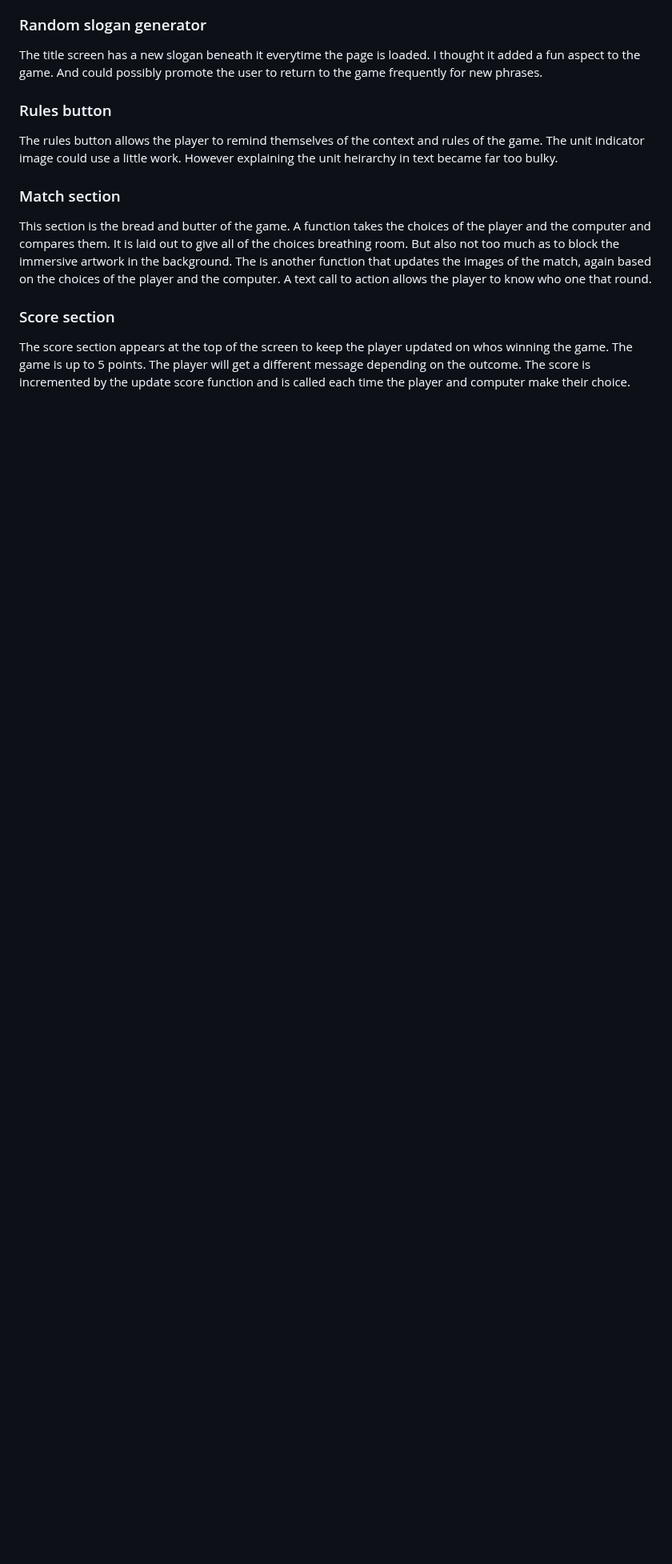
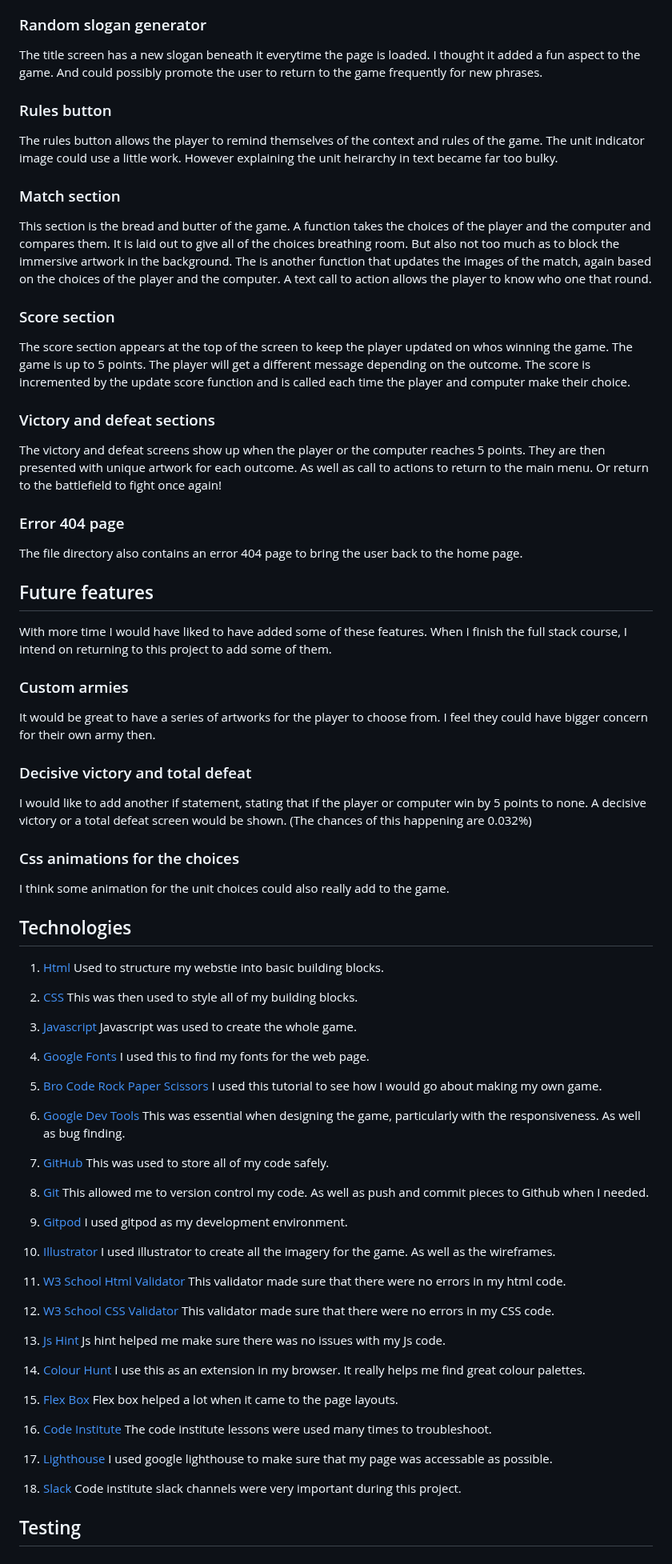
Before and after one commit to Stuartpkd/Battle-for-Zenethir, a Markdown page: README.md, the part around the change. Shown at 80% size. GitHub-like rendering; blank space fills up the shorter version.

Commit message:
Add references to readme

```diff
--- a/README.md
+++ b/README.md
@@ -122,3 +122,85 @@ This section is the bread and butter of the game. A function takes the choices o
 ### Score section
 
 The score section appears at the top of the screen to keep the player updated on whos winning the game. The game is up to 5 points. The player will get a different message depending on the outcome. The score is incremented by the update score function and is called each time the player and computer make their choice.
+
+### Victory and defeat sections
+
+The victory and defeat screens show up when the player or the computer reaches 5 points. They are then presented with unique artwork for each outcome. As well as call to actions to return to the main menu. Or return to the battlefield to fight once again!
+
+### Error 404 page
+
+The file directory also contains an error 404 page to bring the user back to the home page.
+
+## Future features
+
+With more time I would have liked to have added some of these features. When I finish the full stack course, I intend on returning to this project to add some of them.
+
+### Custom armies
+
+It would be great to have a series of artworks for the player to choose from. I feel they could have bigger concern for their own army then.
+
+### Decisive victory and total defeat
+
+I would like to add another if statement, stating that if the player or computer win by 5 points to none. A decisive victory or a total defeat screen would be shown. (The chances of this happening are 0.032%)
+
+### Css animations for the choices
+
+I think some animation for the unit choices could also really add to the game.
+
+## Technologies
+
+1. [Html](https://www.w3schools.com/html/)
+Used to structure my webstie into basic building blocks.
+
+2. [CSS](https://www.w3schools.com/css/)
+This was then used to style all of my building blocks.
+
+3. [Javascript](https://www.w3schools.com/js/)
+Javascript was used to create the whole game.
+
+4. [Google Fonts](https://fonts.google.com/)
+I used this to find my fonts for the web page.
+
+5. [Bro Code Rock Paper Scissors](https://www.youtube.com/watch?v=n1_vHArDBRA)
+I used this tutorial to see how I would go about making my own game.
+
+6. [Google Dev Tools](https://developer.chrome.com/docs/devtools/)
+This was essential when designing the game, particularly with the responsiveness. As well as bug finding.
+
+7. [GitHub](https://github.com/)
+This was used to store all of my code safely.
+
+8. [Git](https://git-scm.com/)
+This allowed me to version control my code. As well as push and commit pieces to Github when I needed.
+
+9. [Gitpod](https://www.gitpod.io/)
+I used gitpod as my development environment.
+
+10. [Illustrator](https://en.wikipedia.org/wiki/Adobe_Illustrator)
+I used illustrator to create all the imagery for the game. As well as the wireframes.
+
+11. [W3 School Html Validator](https://validator.w3.org/)
+This validator made sure that there were no errors in my html code.
+
+12. [W3 School CSS Validator](https://validator.w3.org/)
+This validator made sure that there were no errors in my CSS code.
+
+13. [Js Hint](https://jshint.com/)
+Js hint helped me make sure there was no issues with my Js code.
+
+13. [Colour Hunt](https://colorhunt.co/)
+I use this as an extension in my browser. It really helps me find great colour palettes.
+
+14. [Flex Box](https://www.w3schools.com/css/css3_flexbox.asp)
+Flex box helped a lot when it came to the page layouts.
+
+15. [Code Institute](https://codeinstitute.net/ie/)
+The code institute lessons were used many times to troubleshoot.
+
+16. [Lighthouse](https://developer.chrome.com/docs/lighthouse/overview/)
+I used google lighthouse to make sure that my page was accessable as possible.
+
+17. [Slack](https://slack.com/intl/en-ie/)
+Code institute slack channels were very important during this project.
+
+## Testing
```
